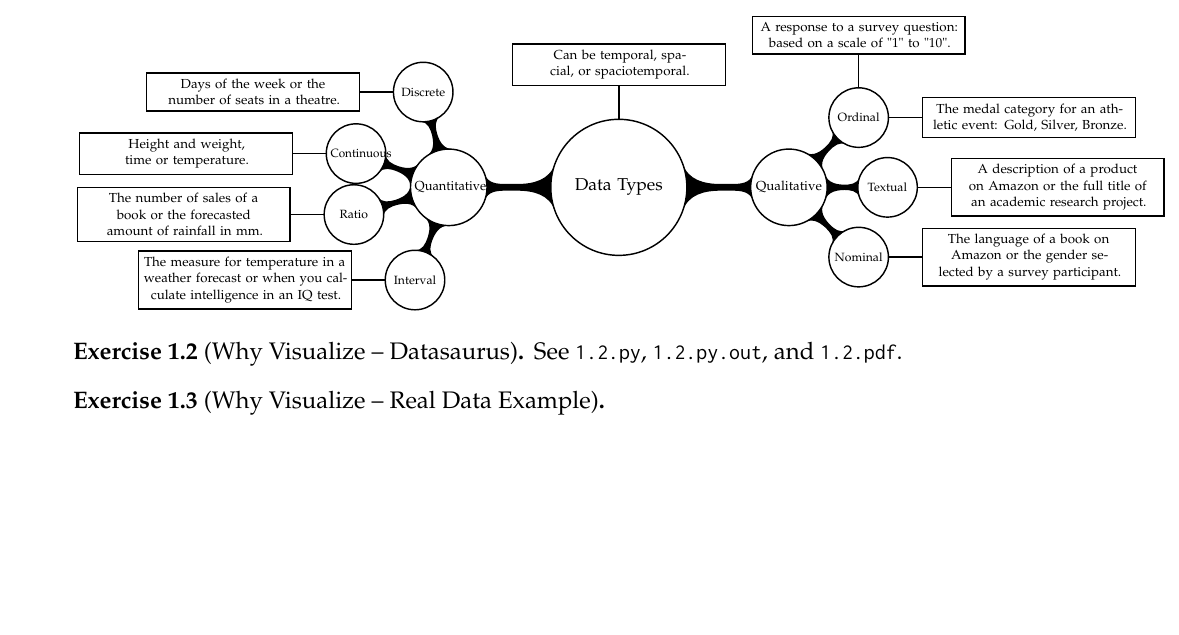
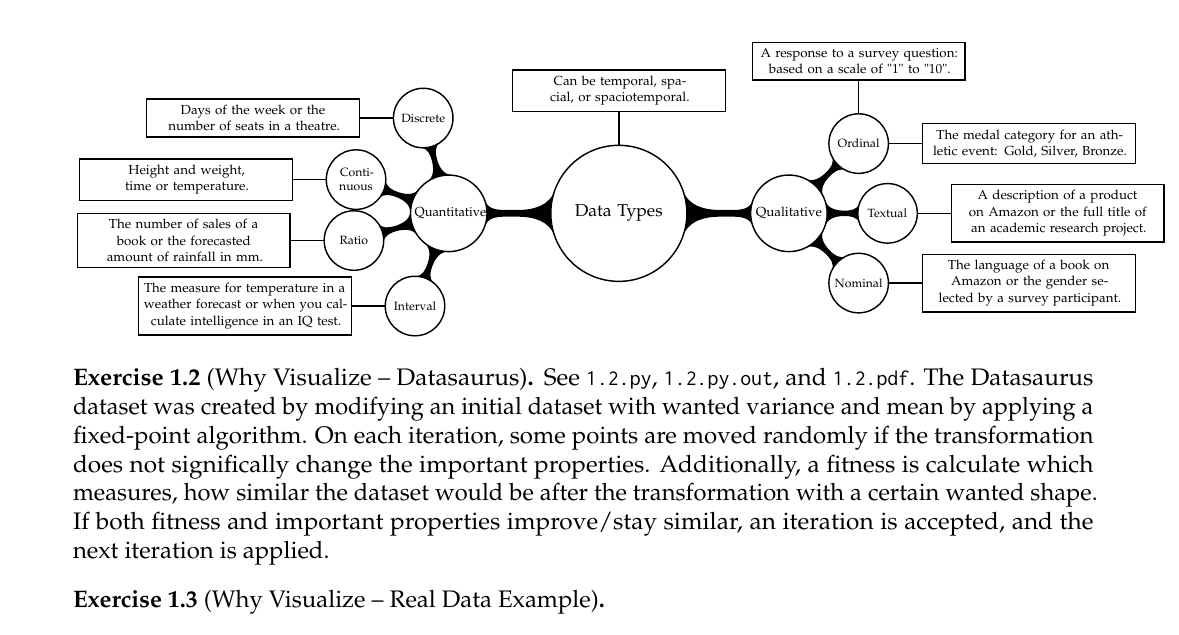
Before and after one commit to CrazyDiamond-75/Data-Visualization-WS25-26, a LaTeX document (1/1.tex): part of page 1 of 2, cut so that both start at the same text, the shorter picture padded with empty space. Compiled offline with pdfLaTeX.

Commit message:
Added last part of 1.2

```diff
--- a/1/1.tex
+++ b/1/1.tex
@@ -23,7 +23,7 @@
                             }
                         child[grow=left] {node[concept] {Quantitative}
                             child[grow=250] {node[concept] (interval) {Interval}}
-                            child[grow=160] {node[concept] (continuous) {Continuous}}
+                            child[grow=160] {node[concept] (continuous) {Conti-\\nuous}}
                             child[grow=196] {node[concept] (ratio) {Ratio}}
                             child[grow=105] {node[concept] (discrete) {Discrete}}
                             }
@@ -53,6 +53,10 @@
 
     \begin{exercise}[Why Visualize -- Datasaurus]
         See \lstinline|1.2.py|, \lstinline|1.2.py.out|, and \lstinline|1.2.pdf|.
+        The Datasaurus dataset was created by modifying an initial dataset with wanted variance and mean by applying a fixed-point algorithm.
+        On each iteration, some points are moved randomly if the transformation does not significally change the important properties.
+        Additionally, a fitness is calculate which measures, how similar the dataset would be after the transformation with a certain wanted shape.
+        If both fitness and important properties improve/stay similar, an iteration is accepted, and the next iteration is applied.
     \end{exercise}
 
     \begin{exercise}[Why Visualize -- Real Data Example] \hfill
```
